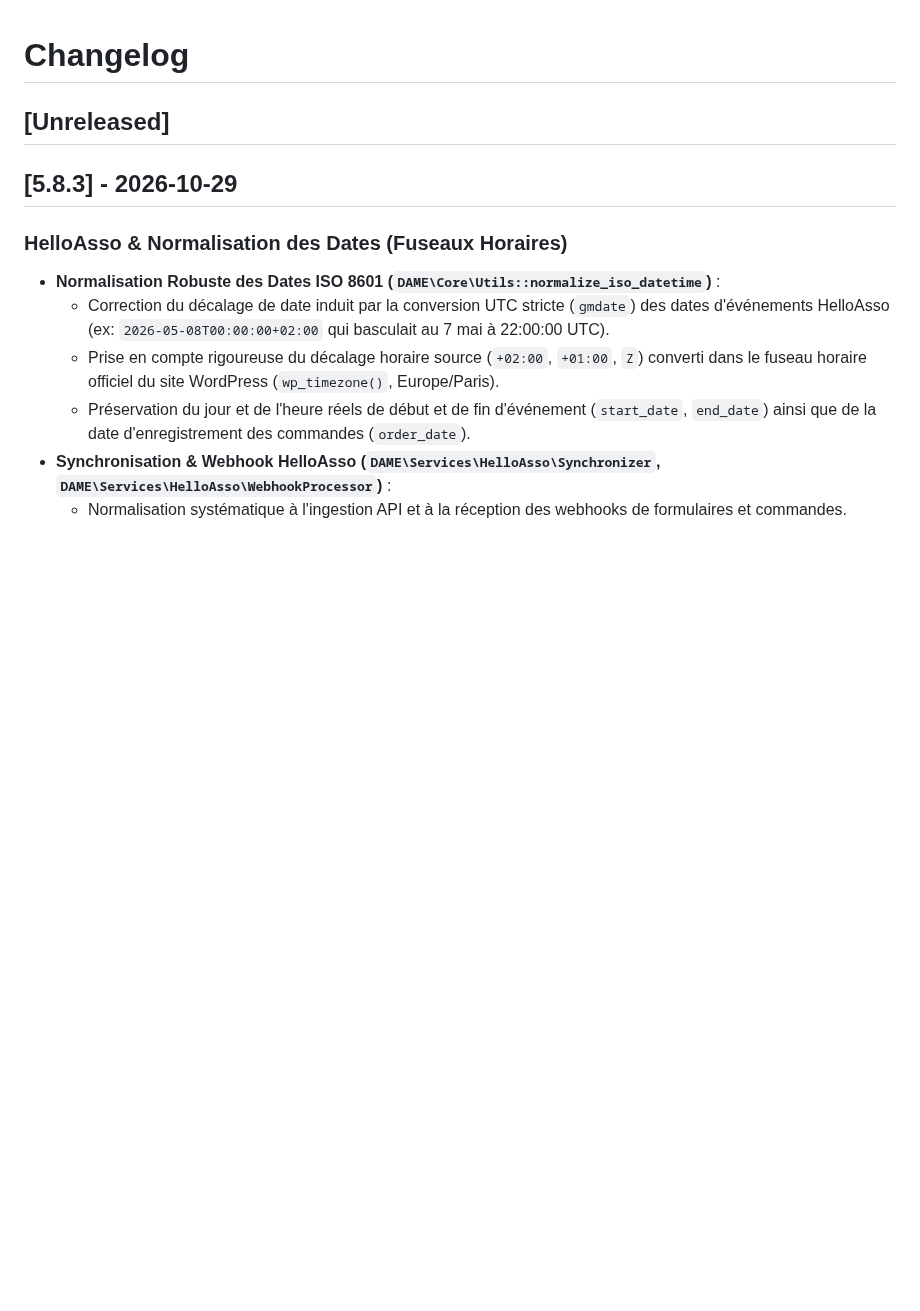
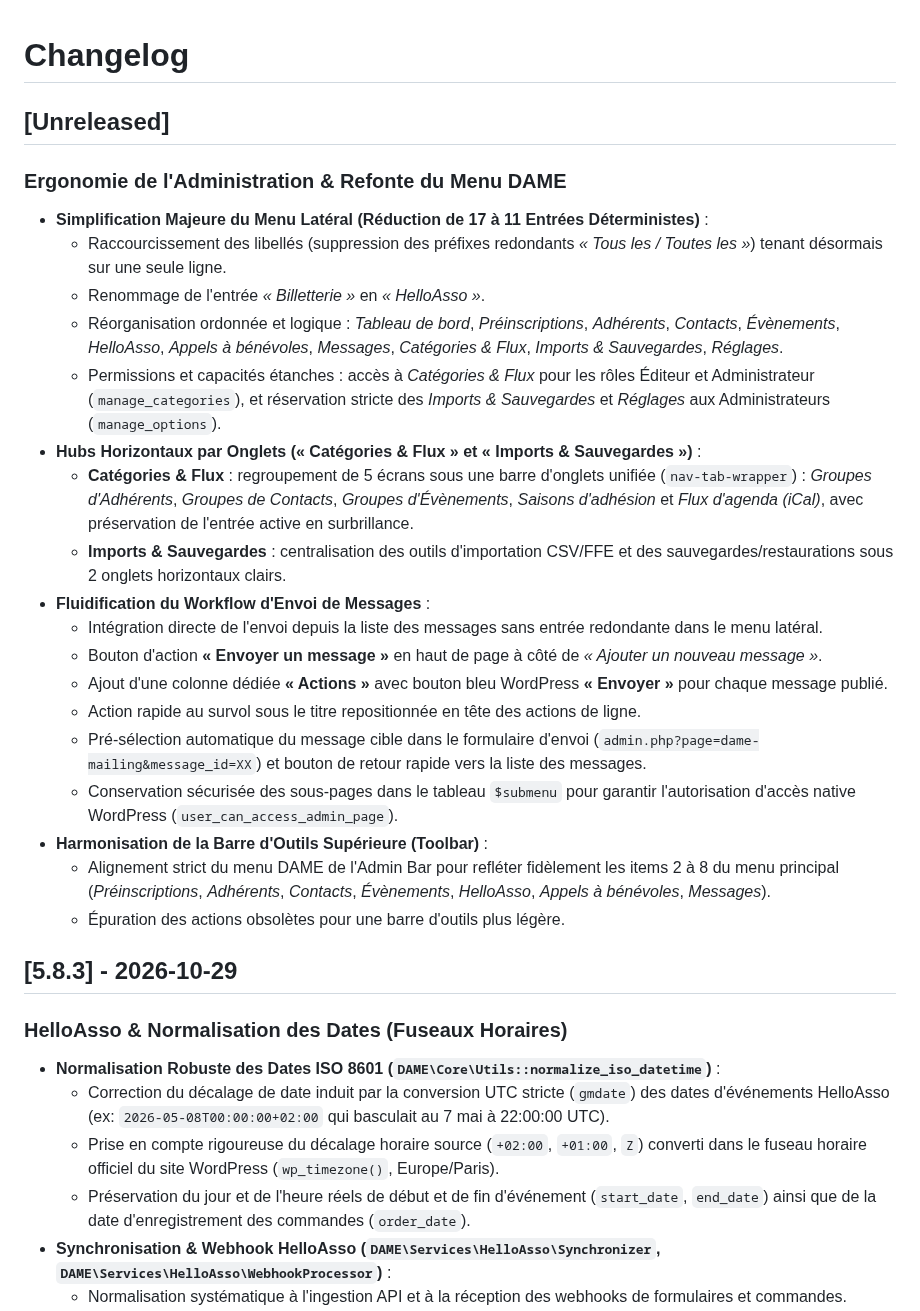
Before and after one commit to Trollinou/dame, a Markdown page: CHANGELOG.md, the part around the change. Drawn GitHub-style; blank space fills up the shorter version.

Commit message:
docs: update changelog, release notes and usage guide for admin menu reorganization and hubs

```diff
--- a/CHANGELOG.md
+++ b/CHANGELOG.md
@@ -1,6 +1,26 @@
 # Changelog
 
 ## [Unreleased]
+
+### Ergonomie de l'Administration & Refonte du Menu DAME
+- **Simplification Majeure du Menu Latéral (Réduction de 17 à 11 Entrées Déterministes)** :
+  - Raccourcissement des libellés (suppression des préfixes redondants *« Tous les / Toutes les »*) tenant désormais sur une seule ligne.
+  - Renommage de l'entrée *« Billetterie »* en *« HelloAsso »*.
+  - Réorganisation ordonnée et logique : *Tableau de bord*, *Préinscriptions*, *Adhérents*, *Contacts*, *Évènements*, *HelloAsso*, *Appels à bénévoles*, *Messages*, *Catégories & Flux*, *Imports & Sauvegardes*, *Réglages*.
+  - Permissions et capacités étanches : accès à *Catégories & Flux* pour les rôles Éditeur et Administrateur (`manage_categories`), et réservation stricte des *Imports & Sauvegardes* et *Réglages* aux Administrateurs (`manage_options`).
+- **Hubs Horizontaux par Onglets (« Catégories & Flux » et « Imports & Sauvegardes »)** :
+  - **Catégories & Flux** : regroupement de 5 écrans sous une barre d'onglets unifiée (`nav-tab-wrapper`) : *Groupes d'Adhérents*, *Groupes de Contacts*, *Groupes d'Évènements*, *Saisons d'adhésion* et *Flux d'agenda (iCal)*, avec préservation de l'entrée active en surbrillance.
+  - **Imports & Sauvegardes** : centralisation des outils d'importation CSV/FFE et des sauvegardes/restaurations sous 2 onglets horizontaux clairs.
+- **Fluidification du Workflow d'Envoi de Messages** :
+  - Intégration directe de l'envoi depuis la liste des messages sans entrée redondante dans le menu latéral.
+  - Bouton d'action **« Envoyer un message »** en haut de page à côté de *« Ajouter un nouveau message »*.
+  - Ajout d'une colonne dédiée **« Actions »** avec bouton bleu WordPress **« Envoyer »** pour chaque message publié.
+  - Action rapide au survol sous le titre repositionnée en tête des actions de ligne.
+  - Pré-sélection automatique du message cible dans le formulaire d'envoi (`admin.php?page=dame-mailing&message_id=XX`) et bouton de retour rapide vers la liste des messages.
+  - Conservation sécurisée des sous-pages dans le tableau `$submenu` pour garantir l'autorisation d'accès native WordPress (`user_can_access_admin_page`).
+- **Harmonisation de la Barre d'Outils Supérieure (Toolbar)** :
+  - Alignement strict du menu DAME de l'Admin Bar pour refléter fidèlement les items 2 à 8 du menu principal (*Préinscriptions*, *Adhérents*, *Contacts*, *Évènements*, *HelloAsso*, *Appels à bénévoles*, *Messages*).
+  - Épuration des actions obsolètes pour une barre d'outils plus légère.
 
 ## [5.8.3] - 2026-10-29
 
```
Also changed, not shown: RELEASE.md (+24 -0 lines), USING.md (+9 -6 lines).
